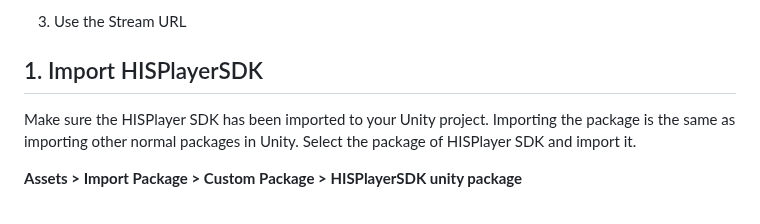
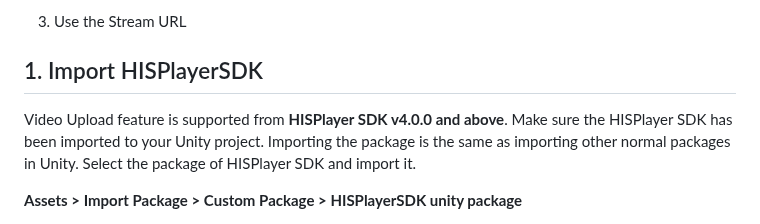
Before and after one commit to HISPlayer/UnityVideoUpload, a Markdown page: setup-guide.md, the part around the change. GitHub-like rendering.

```diff
--- a/setup-guide.md
+++ b/setup-guide.md
@@ -9,6 +9,7 @@ Getting started with HISPlayer Video Upload consists of implementing the followi
 
 ## 1. Import HISPlayerSDK
 
+Video Upload feature is supported from **HISPlayer SDK v4.0.0 and above**.
 Make sure the HISPlayer SDK has been imported to your Unity project.
 Importing the package is the same as importing other normal packages in Unity.
 Select the package of HISPlayer SDK and import it.
```
